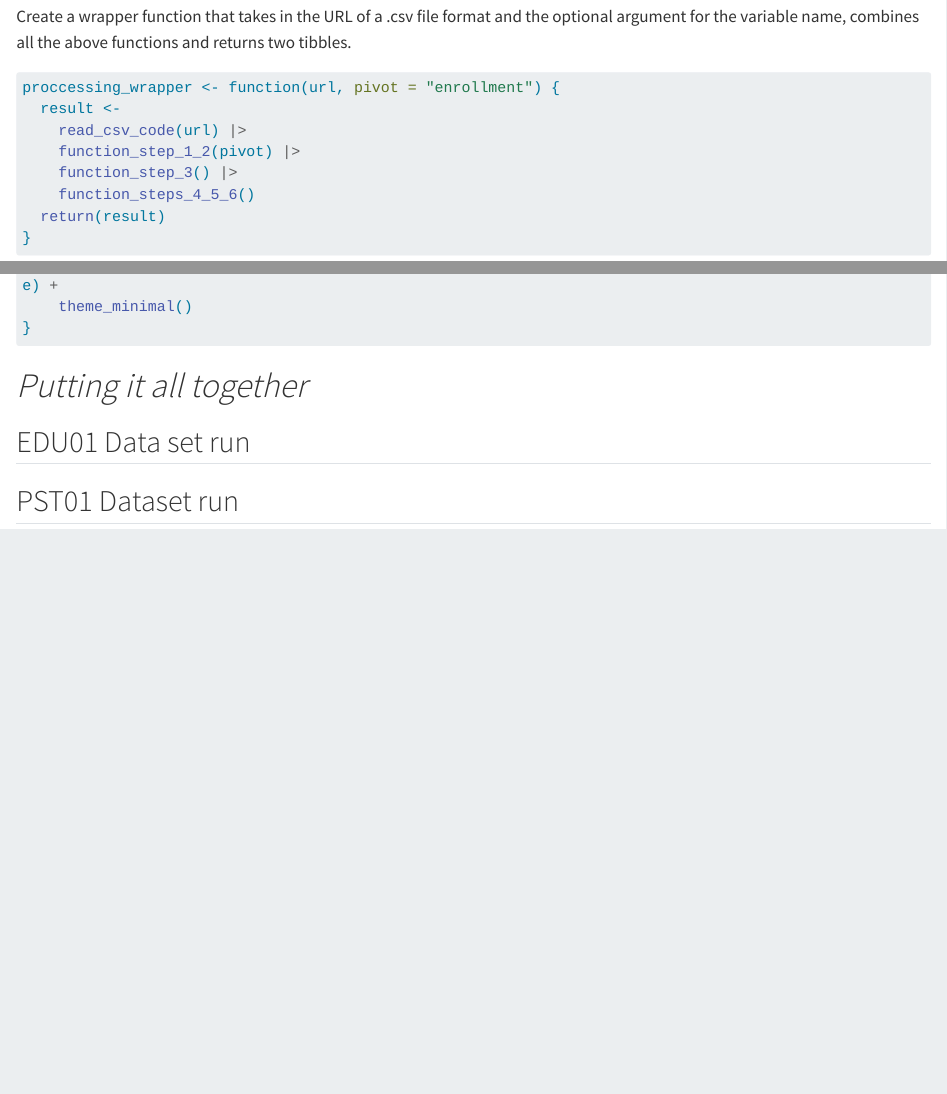
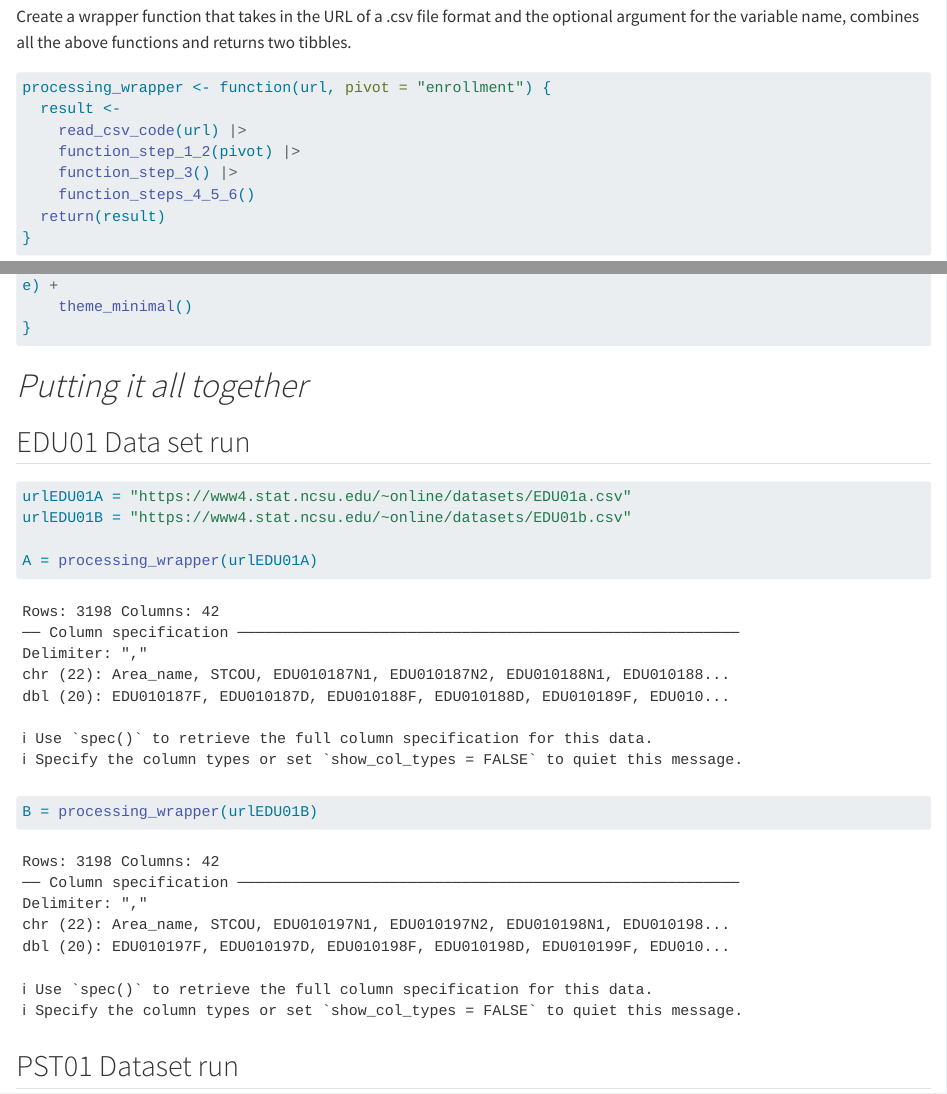
Before and after one commit to LamiaBenyamine/558_Project1, a Quarto document (558_Project1.qmd): the page in a window 1100 px wide, from 3020 px down, and a second part further down, joined at a grey line. Rendered offline with R 4.5, knitr and Pandoc in place of Quarto, with nearby package versions; long lines of code are wrapped.

Commit message:
changed "proccessing" to "processing"/ also finished functions but need the url's to run

````diff
--- a/558_Project1.qmd
+++ b/558_Project1.qmd
@@ -128,7 +128,7 @@ function_steps_4_5_6 <- function(data) {
 Create a wrapper function that takes in the URL of a .csv file format and the optional argument for the variable name, combines all the above functions and returns two tibbles.
 
 ```{r wrapper function}
-proccessing_wrapper <- function(url, pivot = "enrollment") {
+processing_wrapper <- function(url, pivot = "enrollment") {
   result <-
     read_csv_code(url) |>
     function_step_1_2(pivot) |>
@@ -224,6 +224,13 @@ plot.county = function(data, var_name = "enrollment", state = "fix", top_bottom
 # *Putting it all together*
 
 ## EDU01 Data set run
+```{r}
+urlEDU01A = "https://www4.stat.ncsu.edu/~online/datasets/EDU01a.csv"
+urlEDU01B = "https://www4.stat.ncsu.edu/~online/datasets/EDU01b.csv"
+
+A = processing_wrapper(urlEDU01A)
+B = processing_wrapper(urlEDU01B)
+```
 
 ## PST01 Dataset run
 
````
